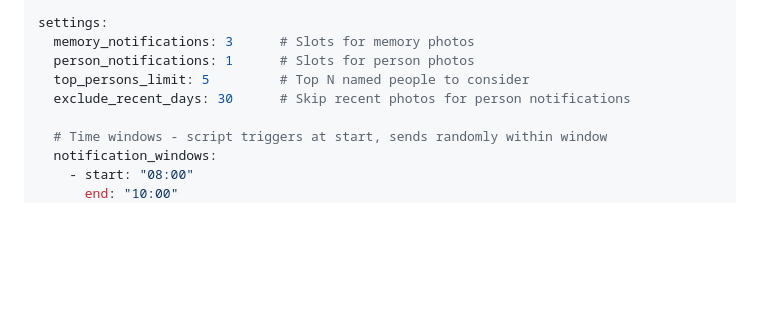
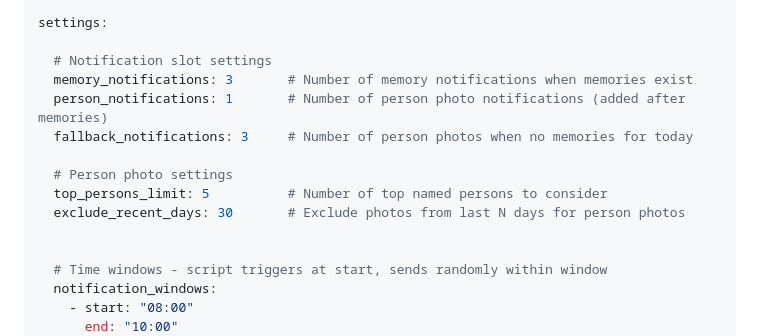
Before and after one commit to ismaildakrory/immich-memories-notify, a Markdown page: README.md, the part around the change. Drawn GitHub-style; blank space fills up the shorter version.

Commit message:
Refine notification slot and person photo settings
Updated notification settings for memory and person photos.

```diff
--- a/README.md
+++ b/README.md
@@ -101,10 +101,16 @@ users:
     enabled: true
 
 settings:
-  memory_notifications: 3      # Slots for memory photos
-  person_notifications: 1      # Slots for person photos
-  top_persons_limit: 5         # Top N named people to consider
-  exclude_recent_days: 30      # Skip recent photos for person notifications
+
+  # Notification slot settings
+  memory_notifications: 3       # Number of memory notifications when memories exist
+  person_notifications: 1       # Number of person photo notifications (added after memories)
+  fallback_notifications: 3     # Number of person photos when no memories for today
+
+  # Person photo settings
+  top_persons_limit: 5          # Number of top named persons to consider
+  exclude_recent_days: 30       # Exclude photos from last N days for person photos
+
 
   # Time windows - script triggers at start, sends randomly within window
   notification_windows:
```
